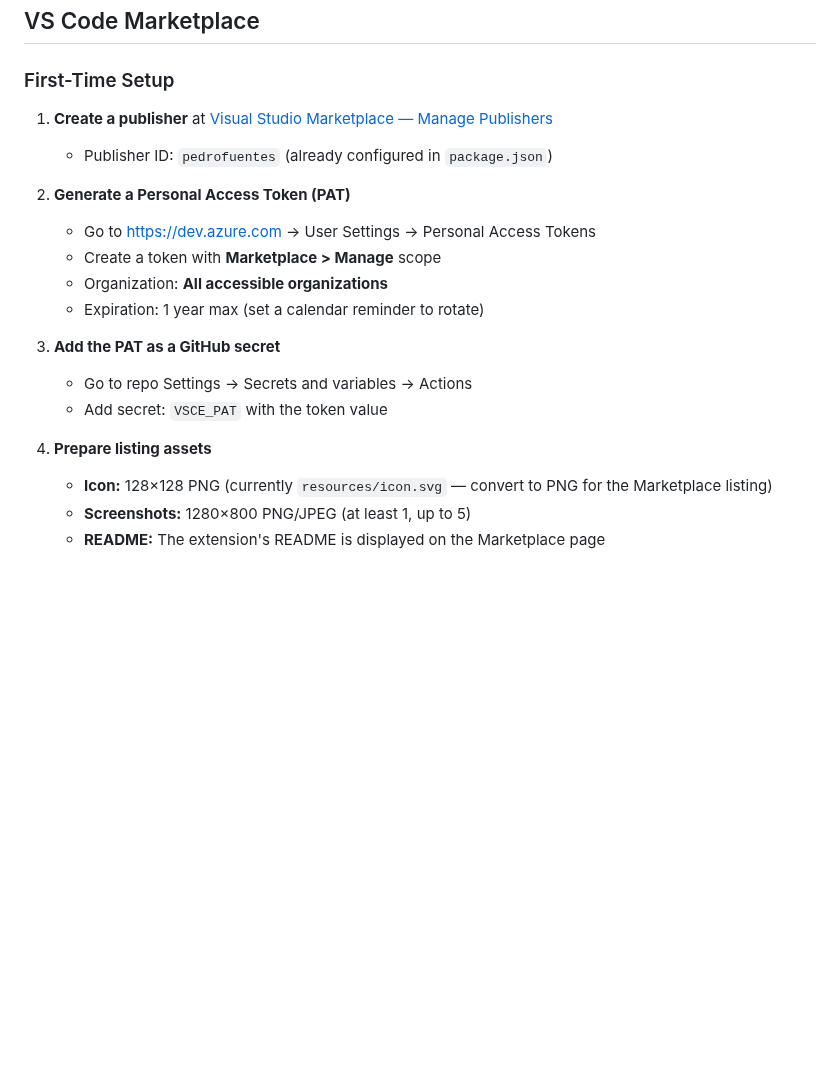
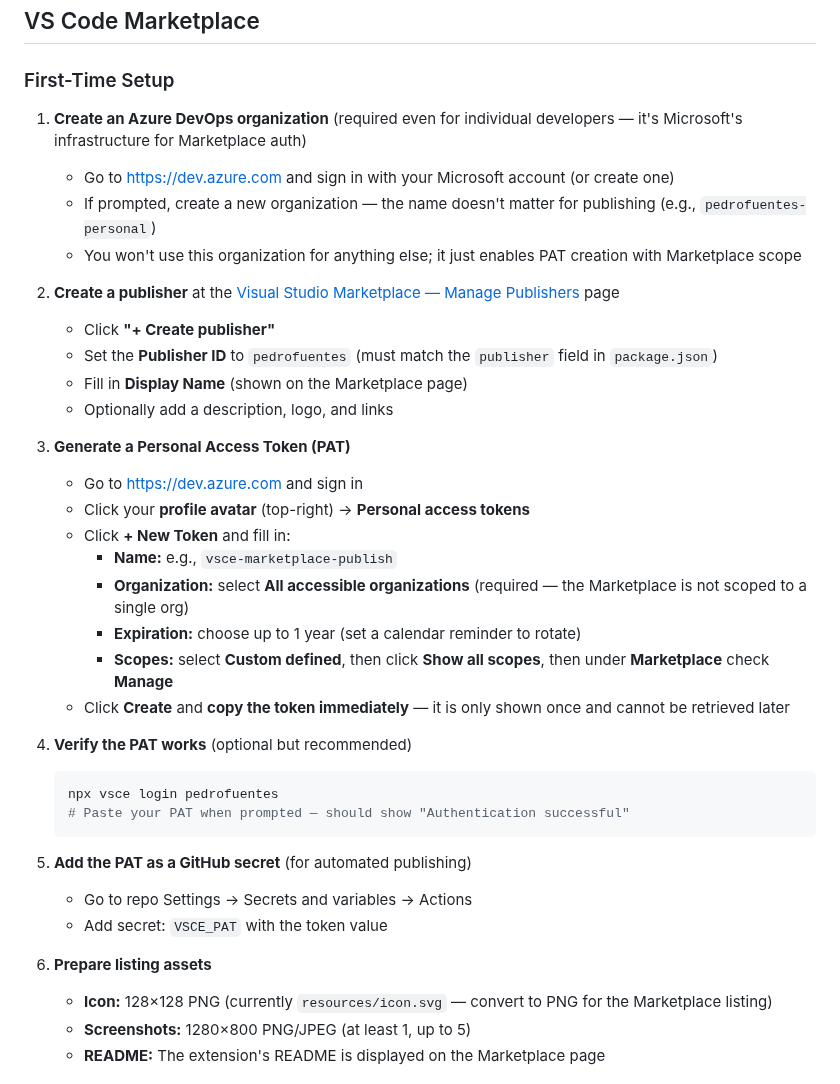
Before and after one commit to pedrofuentes/gitnotate, a Markdown page: docs/RELEASE-VSCODE.md, the part around the change. Drawn GitHub-style; blank space fills up the shorter version.

Commit message:
docs(release): expand VSCode Marketplace setup with complete steps
Added missing prerequisite: Azure DevOps organization creation
(required even for individual developers). Expanded PAT creation
with step-by-step UI navigation, scope selection (Show all scopes →
Marketplace → Manage), and verification step.

Co-authored-by: Copilot <223556219+Copilot@users.noreply.github.com>

````diff
--- a/docs/RELEASE-VSCODE.md
+++ b/docs/RELEASE-VSCODE.md
@@ -57,21 +57,48 @@ Gitnotate follows [Semantic Versioning](https://semver.org/):
 
 ### First-Time Setup
 
-1. **Create a publisher** at
-   [Visual Studio Marketplace — Manage Publishers](https://marketplace.visualstudio.com/manage/publishers)
-   - Publisher ID: `pedrofuentes` (already configured in `package.json`)
+1. **Create an Azure DevOps organization** (required even for individual
+   developers — it's Microsoft's infrastructure for Marketplace auth)
+   - Go to https://dev.azure.com and sign in with your Microsoft account
+     (or create one)
+   - If prompted, create a new organization — the name doesn't matter for
+     publishing (e.g., `pedrofuentes-personal`)
+   - You won't use this organization for anything else; it just enables PAT
+     creation with Marketplace scope
 
-2. **Generate a Personal Access Token (PAT)**
-   - Go to https://dev.azure.com → User Settings → Personal Access Tokens
-   - Create a token with **Marketplace > Manage** scope
-   - Organization: **All accessible organizations**
-   - Expiration: 1 year max (set a calendar reminder to rotate)
+2. **Create a publisher** at the
+   [Visual Studio Marketplace — Manage Publishers](https://marketplace.visualstudio.com/manage)
+   page
+   - Click **"+ Create publisher"**
+   - Set the **Publisher ID** to `pedrofuentes` (must match the `publisher`
+     field in `package.json`)
+   - Fill in **Display Name** (shown on the Marketplace page)
+   - Optionally add a description, logo, and links
 
-3. **Add the PAT as a GitHub secret**
+3. **Generate a Personal Access Token (PAT)**
+   - Go to https://dev.azure.com and sign in
+   - Click your **profile avatar** (top-right) → **Personal access tokens**
+   - Click **+ New Token** and fill in:
+     - **Name:** e.g., `vsce-marketplace-publish`
+     - **Organization:** select **All accessible organizations** (required —
+       the Marketplace is not scoped to a single org)
+     - **Expiration:** choose up to 1 year (set a calendar reminder to rotate)
+     - **Scopes:** select **Custom defined**, then click **Show all scopes**,
+       then under **Marketplace** check **Manage**
+   - Click **Create** and **copy the token immediately** — it is only shown
+     once and cannot be retrieved later
+
+4. **Verify the PAT works** (optional but recommended)
+   ```bash
+   npx vsce login pedrofuentes
+   # Paste your PAT when prompted — should show "Authentication successful"
+   ```
+
+5. **Add the PAT as a GitHub secret** (for automated publishing)
    - Go to repo Settings → Secrets and variables → Actions
    - Add secret: `VSCE_PAT` with the token value
 
-4. **Prepare listing assets**
+6. **Prepare listing assets**
    - **Icon:** 128×128 PNG (currently `resources/icon.svg` — convert to PNG for
      the Marketplace listing)
    - **Screenshots:** 1280×800 PNG/JPEG (at least 1, up to 5)
````
